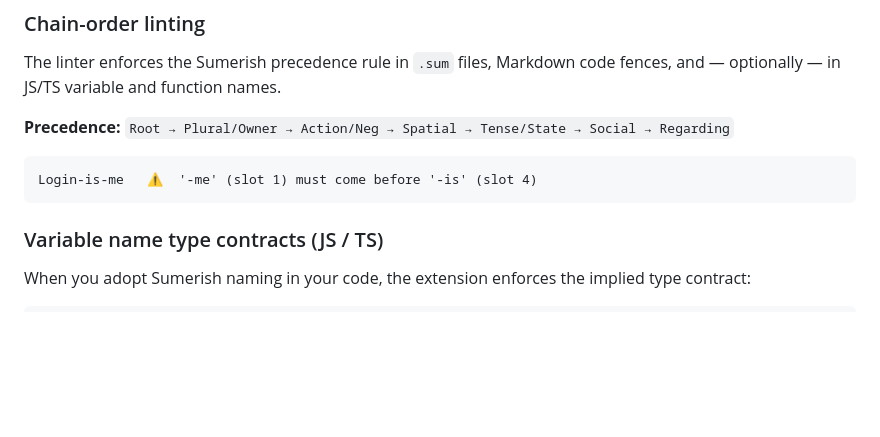
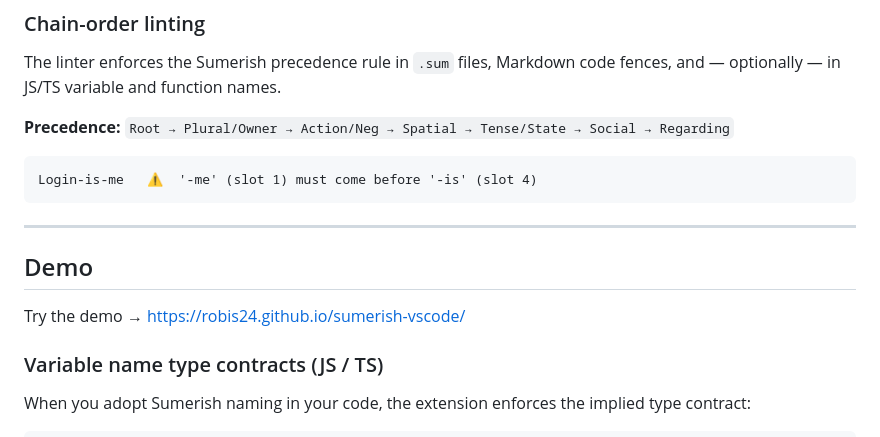
Before and after one commit to robis24/sumerish-vscode, a Markdown page: README.md, the part around the change. Drawn GitHub-style; blank space fills up the shorter version.

Commit message:
Add demo section to README
Added demo section with link to the Sumerish demo.

````diff
--- a/README.md
+++ b/README.md
@@ -60,6 +60,11 @@ The linter enforces the Sumerish precedence rule in `.sum` files, Markdown code
 ```sumerish
 Login-is-me   ⚠  '-me' (slot 1) must come before '-is' (slot 4)
 ```
+
+---
+## Demo
+
+Try the demo → https://robis24.github.io/sumerish-vscode/
 
 ### Variable name type contracts (JS / TS)
 
````
